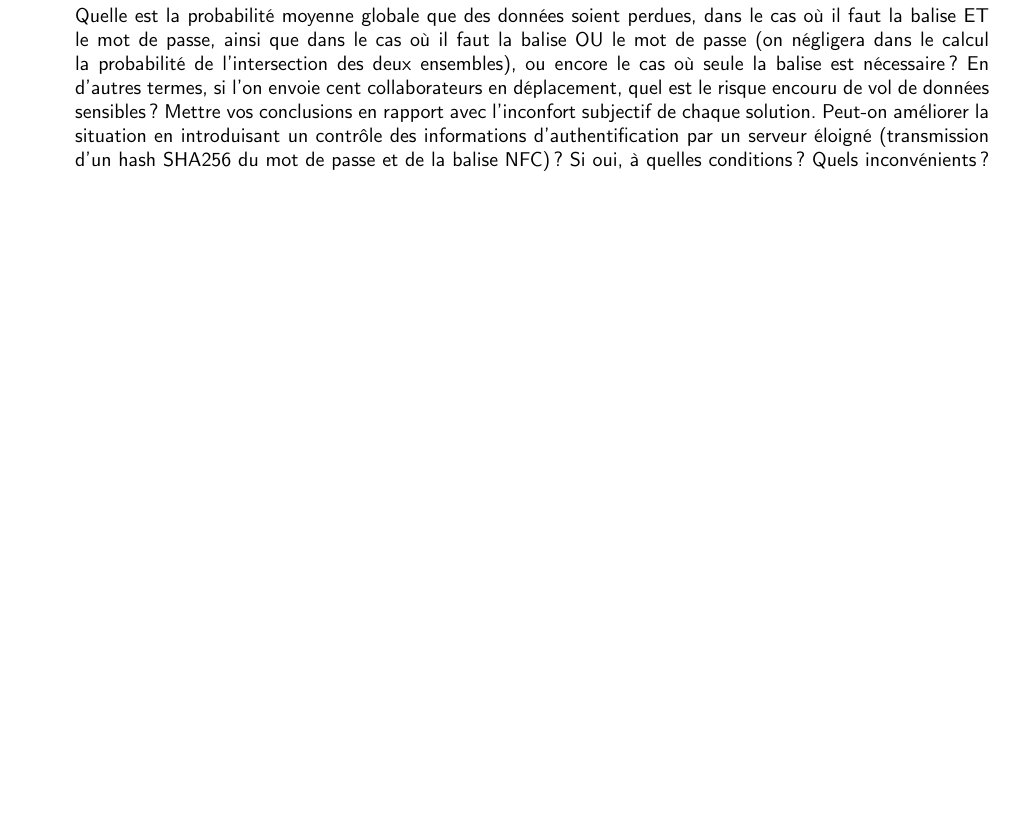
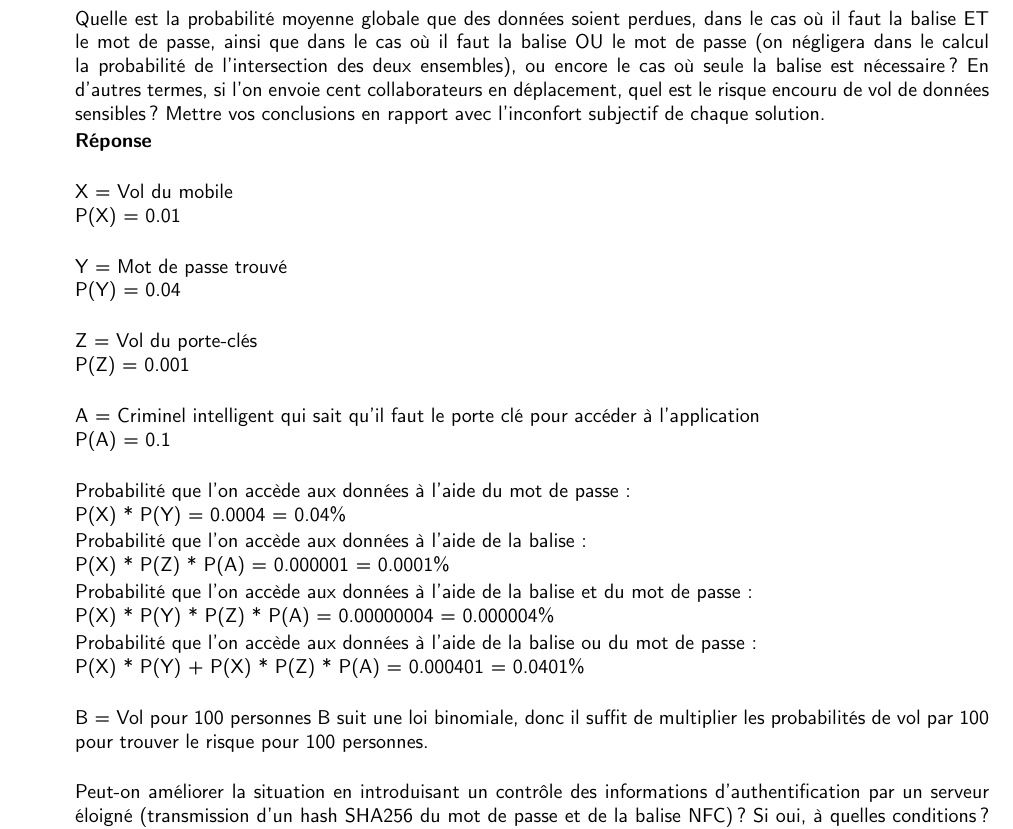
Before and after one commit to faku99/SYM, a LaTeX document (03/report.tex): part of page 2 of 3 before the commit and part of page 2 of 4 after it, cut so that both start at the same text, the shorter picture padded with empty space. Compiled offline with pdfLaTeX.

Commit message:
Question 1 partially answered

```diff
--- a/03/report.tex
+++ b/03/report.tex
@@ -145,16 +145,44 @@ Le dernier cas est l'utilisation des capteurs internes de base de la plateforme
     doigts sur l'écran, soit par observation en cours d'utilisation est de 4\% ; \\
     • La probabilité de vol du porte-clés est de 0.1\% ; \\
     • Environ 10\% des criminels susceptibles d'accéder aux données du mobile sait que le porteclés
-    permet l’accès au mobile. \\
+    permet l’accès au mobile.
+
     Quelle est la probabilité moyenne globale que des données soient perdues, dans le cas où il faut la
-    balise ET le mot de passe, ainsi que dans le cas où il faut la balise OU le mot de passe (on négligera
-    dans le calcul la probabilité de l’intersection des deux ensembles), ou encore le cas où seule la balise
-    est nécessaire ? En d'autres termes, si l'on envoie cent collaborateurs en déplacement, quel est le
-    risque encouru de vol de données sensibles ? Mettre vos conclusions en rapport avec l'inconfort
+    balise ET le mot de passe, ainsi que dans le cas où il faut la balise OU le mot de passe (on négligera dans le calcul la probabilité de l’intersection des deux ensembles), ou encore le cas où seule la balise est nécessaire ? En d'autres termes, si l'on envoie cent collaborateurs en déplacement, quel est le risque encouru de vol de données sensibles ? Mettre vos conclusions en rapport avec l'inconfort
     subjectif de chaque solution.
-    Peut-on améliorer la situation en introduisant un contrôle des informations d'authentification par un
-    serveur éloigné (transmission d'un hash SHA256 du mot de passe et de la balise NFC) ? Si oui, à quelles
-    conditions ? Quels inconvénients ?
+
+    \textbf{Réponse} \\
+
+    X = Vol du mobile \\
+    P(X) = 0.01 \\
+
+    Y = Mot de passe trouvé \\
+    P(Y) = 0.04 \\
+
+    Z = Vol du porte-clés \\
+    P(Z) = 0.001 \\
+
+    A = Criminel intelligent qui sait qu'il faut le porte clé pour accéder à l'application \\
+    P(A) = 0.1 \\
+
+
+    Probabilité que l'on accède aux données à l'aide du mot de passe: \\
+    P(X) * P(Y) = 0.0004 = 0.04\%
+
+    Probabilité que l'on accède aux données à l'aide de la balise: \\
+    P(X) * P(Z) * P(A) = 0.000001 = 0.0001\%
+
+    Probabilité que l'on accède aux données à l'aide de la balise et du mot de passe: \\
+    P(X) * P(Y) * P(Z) * P(A) = 0.00000004 = 0.000004\%
+
+
+    Probabilité que l'on accède aux données à l'aide de la balise ou du mot de passe: \\
+    P(X) * P(Y) + P(X) * P(Z) * P(A) = 0.000401 = 0.0401\% \\
+
+    B = Vol pour 100 personnes
+    B suit une loi binomiale, donc il suffit de multiplier les probabilités de vol par 100 pour trouver le risque pour 100 personnes. \\
+
+    Peut-on améliorer la situation en introduisant un contrôle des informations d'authentification par un serveur éloigné (transmission d'un hash SHA256 du mot de passe et de la balise NFC) ? Si oui, à quelles conditions ? Quels inconvénients ?
     Proposer une stratégie permettant à la société UBIQOMP SA d'améliorer grandement son bilan
     sécuritaire, en détailler les inconvénients pour les utilisateurs et pour la société.
 
```
